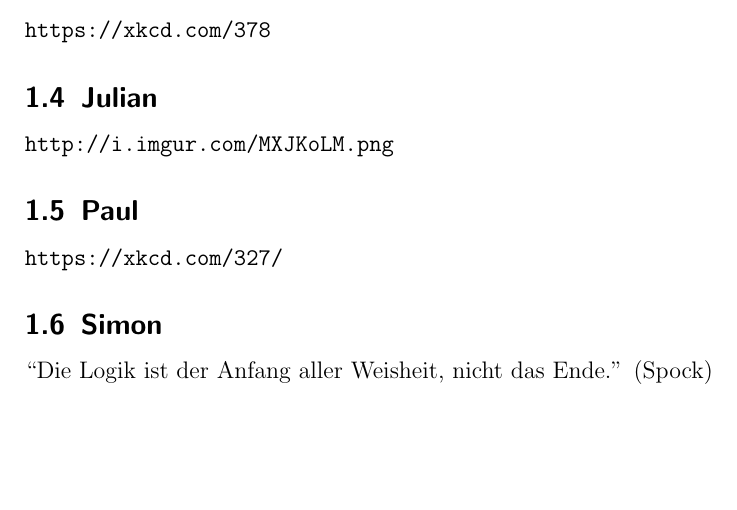
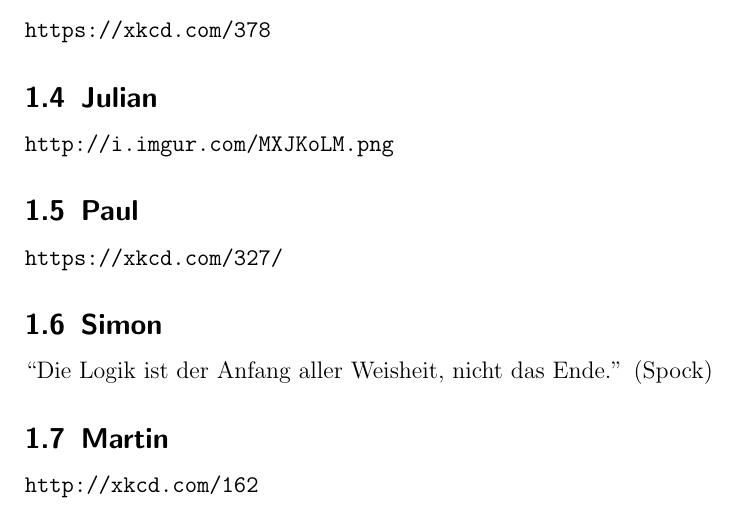
Before and after one commit to CarolusMagicus/NumberTheory, a LaTeX problem sheet (exercise.tex): part of page 2 of 2, cut so that both start at the same text, the shorter picture padded with empty space. Compiled offline with pdfLaTeX.

Commit message:
I also added my favorite xkcd.

```diff
--- a/exercise.tex
+++ b/exercise.tex
@@ -18,4 +18,8 @@ real \documentclass[12pt]{scrartcl}
 \url{https://xkcd.com/327/}
 \subsection{Simon}
 ``Die Logik ist der Anfang aller Weisheit, nicht das Ende.'' (Spock)
+\subsection{Martin}
+\url{http://xkcd.com/162}
+
+
 \end{document}
```
